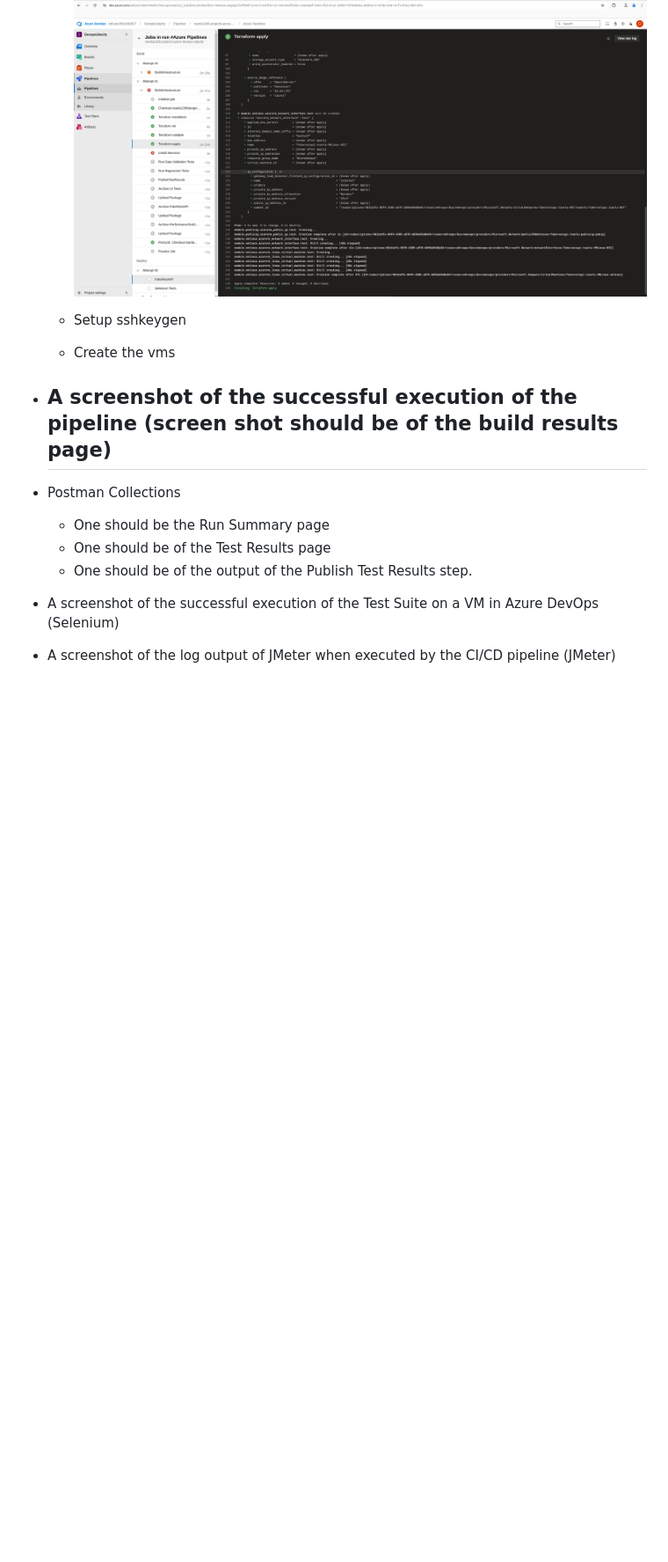
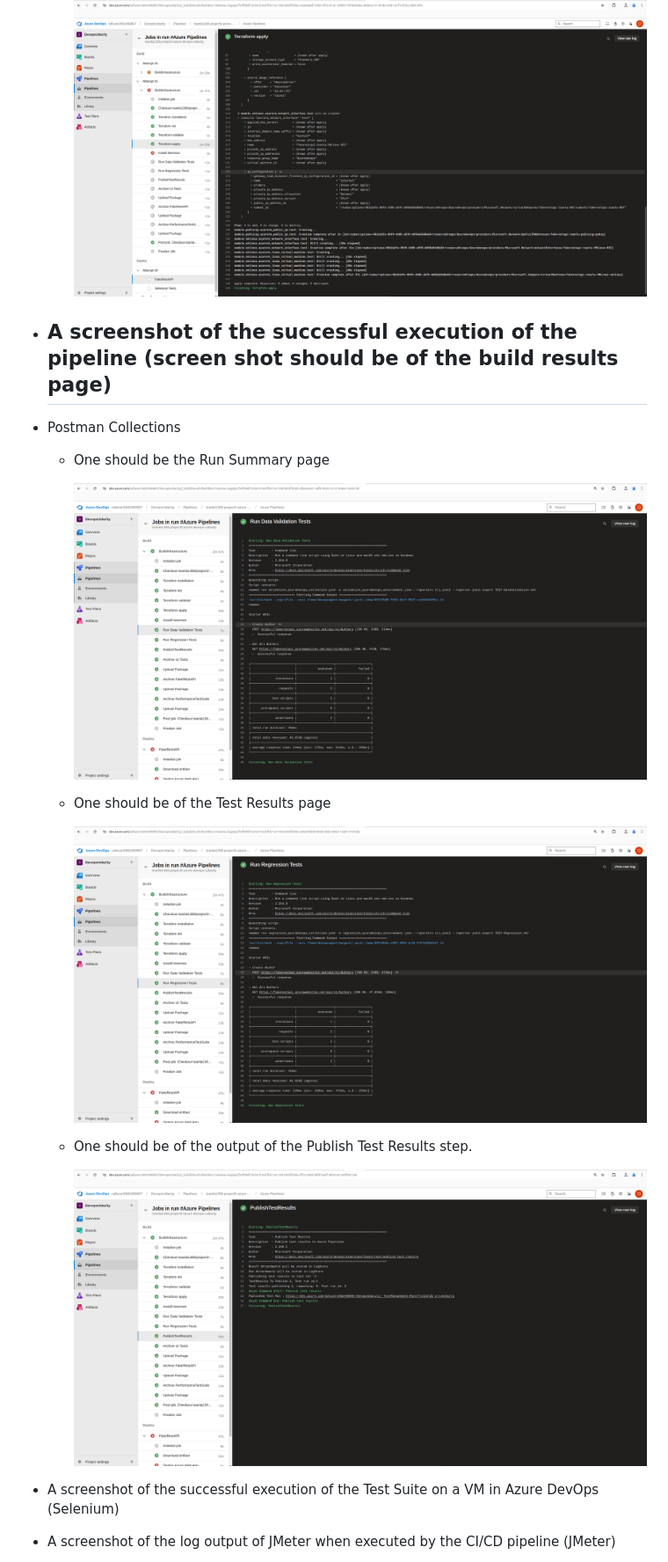
Before and after one commit to toanla1306/project3-azure-devops-udacity, a Markdown page: README.md, the part around the change. Shown: that part at 88% size. Drawn GitHub-style; pictures changed too: screenshots/publishtestresult-postman.png (added), screenshots/regression-test-postman.png (added), screenshots/validation-test-postman.png (added); blank space fills up the shorter version.

```diff
--- a/README.md
+++ b/README.md
@@ -14,16 +14,23 @@ Feel free to submit PRs to this repo should you have any proposed changes.
     - CICD create infrastructure via Terraform in Azure Devops
 
         ![image](./screenshots/azuredevops-provision-infra-completely.png)
-    - Setup sshkeygen
-    - Create the vms
+
 
 * A screenshot of the successful execution of the pipeline (screen shot should be of the build results page)
     -
 
 * Postman Collections
     - One should be the Run Summary page
+
+        ![image](./screenshots/validation-test-postman.png)
+
     - One should be of the Test Results page
+
+        ![image](./screenshots/regression-test-postman.png)
+
     - One should be of the output of the Publish Test Results step.
+
+        ![image](./screenshots/publishtestresult-postman.png)
 
 
 * A screenshot of the successful execution of the Test Suite on a VM in Azure DevOps (Selenium)
```
Also changed, not shown: 1 other file.
